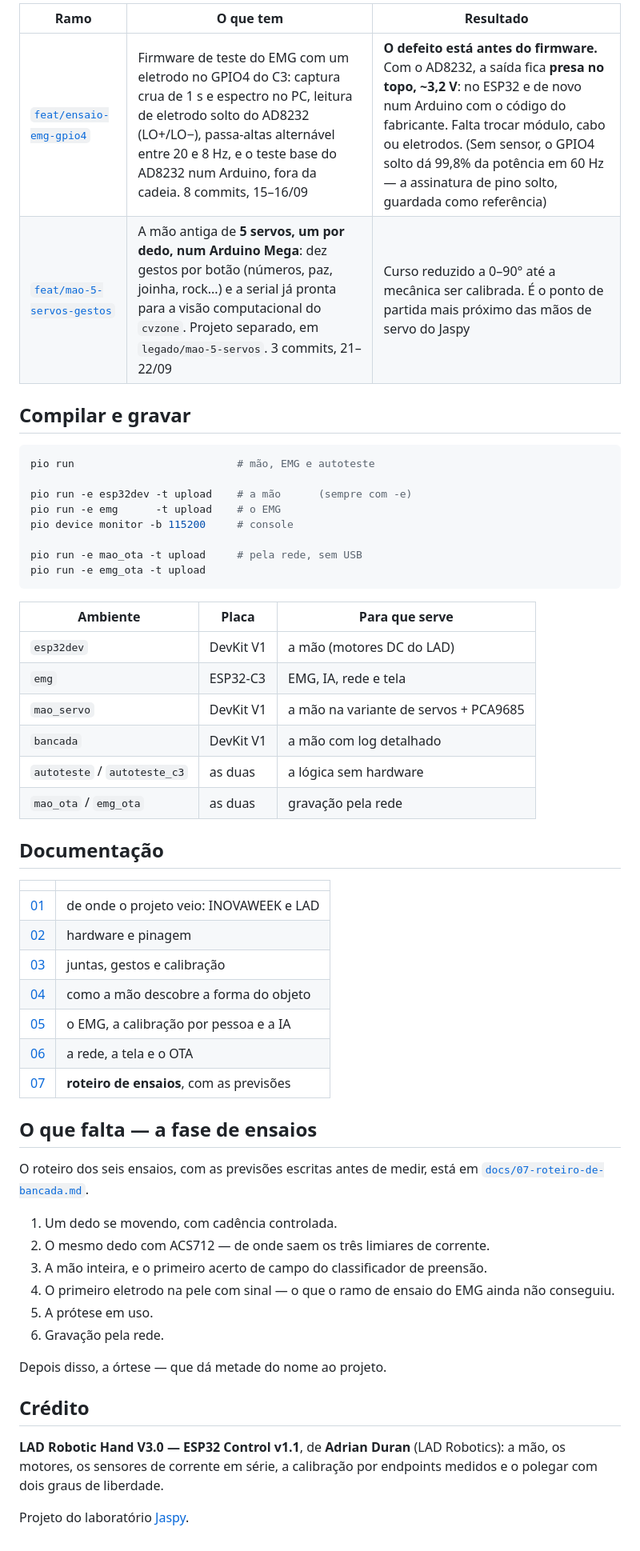
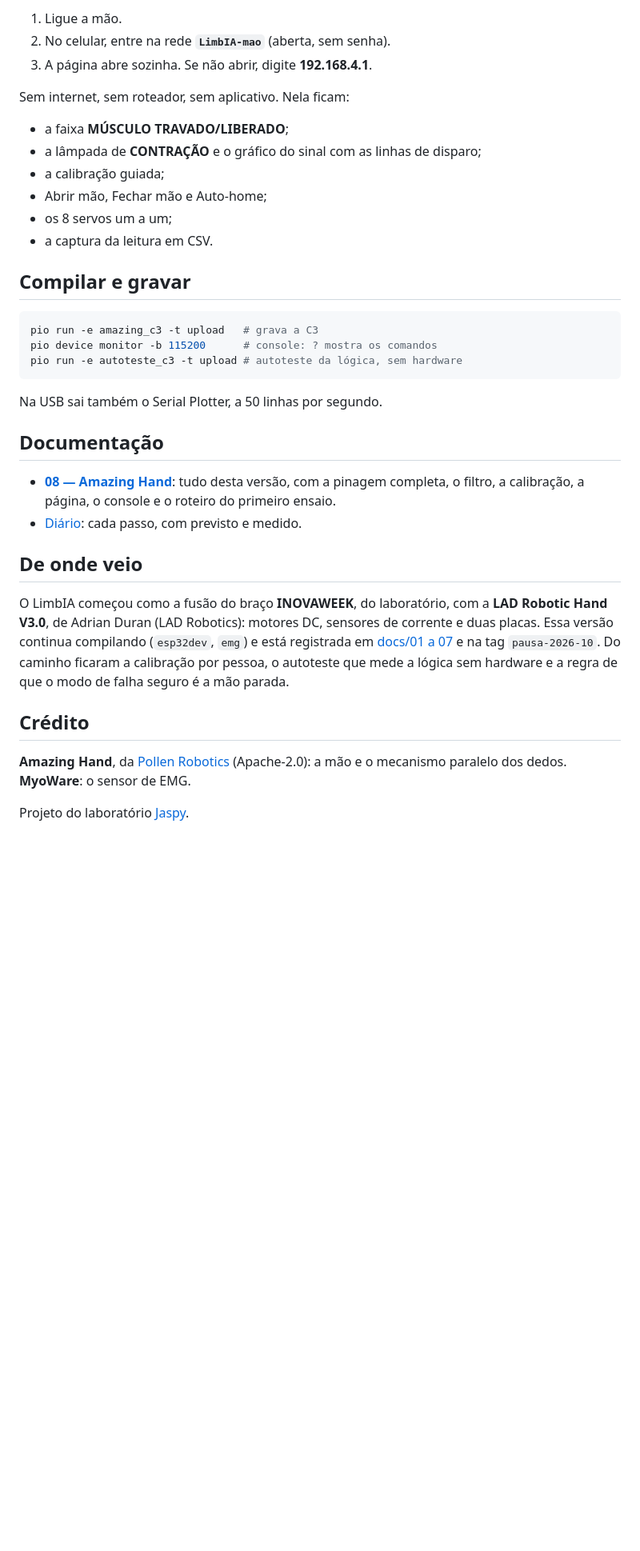
Before and after one commit to popliosemigod/LimbIA, a Markdown page: README.md, the part around one of its changes. Shown at 80% size. Rendered like a GitHub page; blank space fills up the shorter version.

````diff
--- a/README.md
+++ b/README.md
@@ -125,61 +100,48 @@ máquina só.
 
-| Ramo | O que tem | Resultado |
-| --- | --- | --- |
-| [`feat/ensaio-emg-gpio4`](https://github.com/popliosemigod/LimbIA/tree/feat/ensaio-emg-gpio4) | Firmware de teste do EMG com um eletrodo no GPIO4 do C3: captura crua de 1 s e espectro no PC, leitura de eletrodo solto do AD8232 (LO+/LO−), passa-altas alternável entre 20 e 8 Hz, e o teste base do AD8232 num Arduino, fora da cadeia. 8 commits, 15–16/09 | **O defeito está antes do firmware.** Com o AD8232, a saída fica **presa no topo, ~3,2 V**: no ESP32 e de novo num Arduino com o código do fabricante. Falta trocar módulo, cabo ou eletrodos. (Sem sensor, o GPIO4 solto dá 99,8% da potência em 60 Hz — a assinatura de pino solto, guardada como referência) |
-| [`feat/mao-5-servos-gestos`](https://github.com/popliosemigod/LimbIA/tree/feat/mao-5-servos-gestos) | A mão antiga de **5 servos, um por dedo, num Arduino Mega**: dez gestos por botão (números, paz, joinha, rock...) e a serial já pronta para a visão computacional do `cvzone`. Projeto separado, em `legado/mao-5-servos`. 3 commits, 21–22/09 | Curso reduzido a 0–90° até a mecânica ser calibrada. É o ponto de partida mais próximo das mãos de servo do Jaspy |
+1. Ligue a mão.
+2. No celular, entre na rede **`LimbIA-mao`** (aberta, sem senha).
+3. A página abre sozinha. Se não abrir, digite **192.168.4.1**.
+
+Sem internet, sem roteador, sem aplicativo. Nela ficam:
+
+- a faixa **MÚSCULO TRAVADO/LIBERADO**;
+- a lâmpada de **CONTRAÇÃO** e o gráfico do sinal com as linhas de disparo;
+- a calibração guiada;
+- Abrir mão, Fechar mão e Auto-home;
+- os 8 servos um a um;
+- a captura da leitura em CSV.
 
 ## Compilar e gravar
 
 ```powershell
-pio run                          # mão, EMG e autoteste
-
-pio run -e esp32dev -t upload    # a mão      (sempre com -e)
-pio run -e emg      -t upload    # o EMG
-pio device monitor -b 115200     # console
-
-pio run -e mao_ota -t upload     # pela rede, sem USB
-pio run -e emg_ota -t upload
+pio run -e amazing_c3 -t upload   # grava a C3
+pio device monitor -b 115200      # console: ? mostra os comandos
+pio run -e autoteste_c3 -t upload # autoteste da lógica, sem hardware
 ```
 
-| Ambiente | Placa | Para que serve |
-| --- | --- | --- |
-| `esp32dev` | DevKit V1 | a mão (motores DC do LAD) |
-| `emg` | ESP32-C3 | EMG, IA, rede e tela |
-| `mao_servo` | DevKit V1 | a mão na variante de servos + PCA9685 |
-| `bancada` | DevKit V1 | a mão com log detalhado |
-| `autoteste` / `autoteste_c3` | as duas | a lógica sem hardware |
-| `mao_ota` / `emg_ota` | as duas | gravação pela rede |
+Na USB sai também o Serial Plotter, a 50 linhas por segundo.
 
 ## Documentação
 
-| | |
-| --- | --- |
-| [01](docs/01-heranca-inovaweek-e-lad.md) | de onde o projeto veio: INOVAWEEK e LAD |
-| [02](docs/02-hardware-e-pinagem.md) | hardware e pinagem |
-| [03](docs/03-anatomia-gestos-e-calibracao.md) | juntas, gestos e calibração |
-| [04](docs/04-propriocepcao.md) | como a mão descobre a forma do objeto |
-| [05](docs/05-emg-e-a-ia.md) | o EMG, a calibração por pessoa e a IA |
-| [06](docs/06-rede-tela-e-ota.md) | a rede, a tela e o OTA |
-| [07](docs/07-roteiro-de-bancada.md) | **roteiro de ensaios**, com as previsões |
+- [**08 — Amazing Hand**](docs/08-amazing-hand.md): tudo desta versão, com a
+  pinagem completa, o filtro, a calibração, a página, o console e o roteiro do
+  primeiro ensaio.
+- [Diário](diario.md): cada passo, com previsto e medido.
 
-## O que falta — a fase de ensaios
+## De onde veio
 
-O roteiro dos seis ensaios, com as previsões escritas antes de medir, está em
-[`docs/07-roteiro-de-bancada.md`](docs/07-roteiro-de-bancada.md).
-
-1. Um dedo se movendo, com cadência controlada.
-2. O mesmo dedo com ACS712 — de onde saem os três limiares de corrente.
-3. A mão inteira, e o primeiro acerto de campo do classificador de preensão.
-4. O primeiro eletrodo na pele com sinal — o que o ramo de ensaio do EMG ainda não conseguiu.
-5. A prótese em uso.
-6. Gravação pela rede.
-
-Depois disso, a órtese — que dá metade do nome ao projeto.
+O LimbIA começou como a fusão do braço **INOVAWEEK**, do laboratório, com a
+**LAD Robotic Hand V3.0**, de Adrian Duran (LAD Robotics): motores DC, sensores
+de corrente e duas placas. Essa versão continua compilando
+(`esp32dev`, `emg`) e está registrada em [docs/01 a 07](docs/01-heranca-inovaweek-e-lad.md)
+e na tag `pausa-2026-10`. Do caminho ficaram a calibração por pessoa, o
+autoteste que mede a lógica sem hardware e a regra de que o modo de falha
+seguro é a mão parada.
 
 ## Crédito
 
-**LAD Robotic Hand V3.0 — ESP32 Control v1.1**, de **Adrian Duran** (LAD
-Robotics): a mão, os motores, os sensores de corrente em série, a calibração por
-endpoints medidos e o polegar com dois graus de liberdade.
+**Amazing Hand**, da [Pollen Robotics](https://github.com/pollen-robotics/AmazingHand)
+(Apache-2.0): a mão e o mecanismo paralelo dos dedos. **MyoWare**: o sensor de
+EMG.
 
 Projeto do laboratório [Jaspy](https://github.com/popliosemigod/Jaspy).
````
Also changed, not shown: other parts of README.md (+71 -96 lines), CLAUDE.md (+25 -19 lines), docs/img/amazing-hand-bancada.jpg (added).
